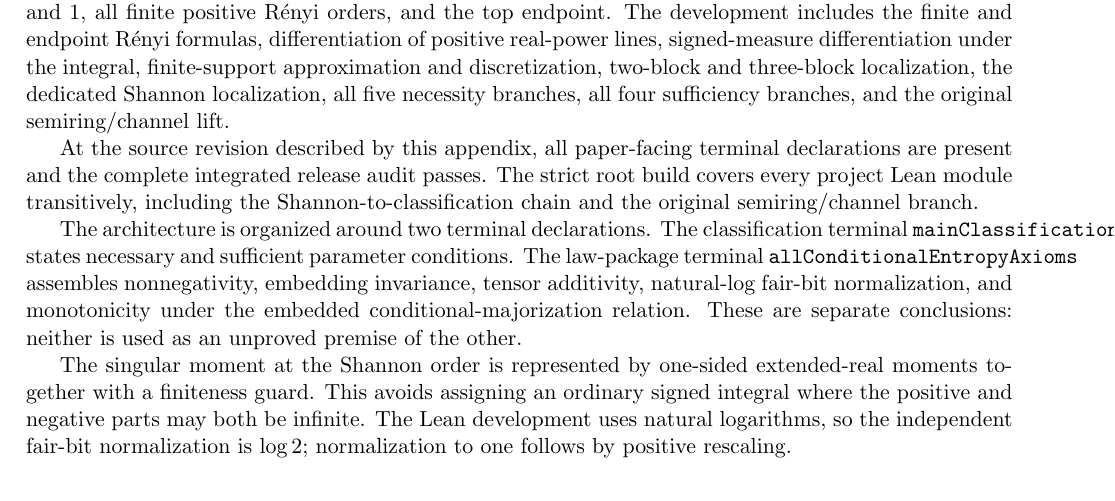
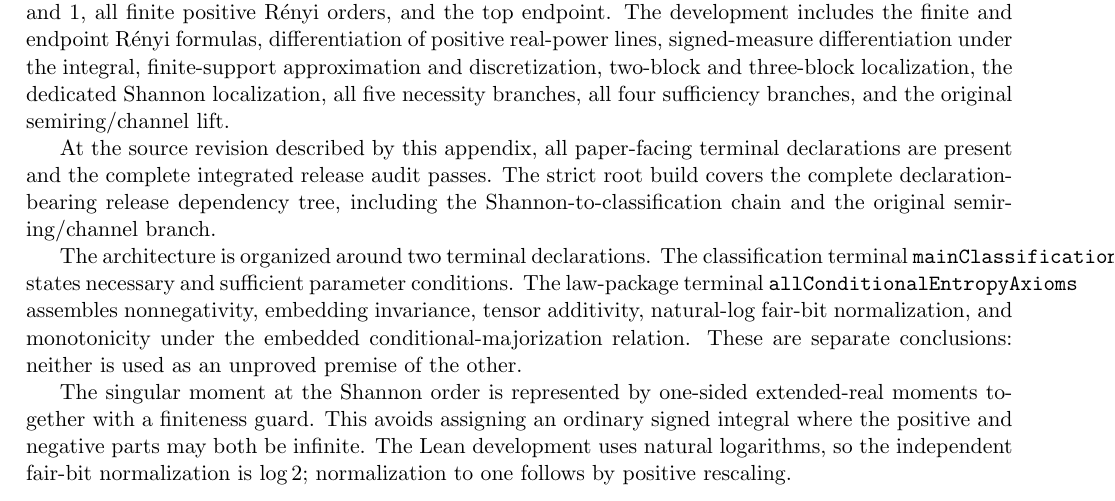
Before and after one commit to robertorubboli/A-complete-characterization-of-conditional-entropies, a LaTeX document (paper/lean-correspondence-standalone.tex, which reads paper/lean-formalization-appendix.tex): part of page 1 of 9, cut so that both start at the same text. Compiled offline with pdfLaTeX.

Commit message:
Clarify the audited root dependency scope

```diff
--- a/paper/lean-formalization-appendix.tex
+++ b/paper/lean-formalization-appendix.tex
@@ -19,8 +19,9 @@ all four sufficiency branches, and the original semiring/channel lift.
 
 At the source revision described by this appendix, all paper-facing terminal
 declarations are present and the complete integrated release audit passes.  The
-strict root build covers every project Lean module transitively, including the
-Shannon-to-classification chain and the original semiring/channel branch.
+strict root build covers the complete declaration-bearing release dependency
+tree, including the Shannon-to-classification chain and the original
+semiring/channel branch.
 
 The architecture is organized around two terminal declarations.  The classification
 terminal \texttt{mainClassification} states necessary and sufficient parameter
```
Also changed, not shown: FORMALIZATION_STATUS.md (+2 -1 lines), README.md.
